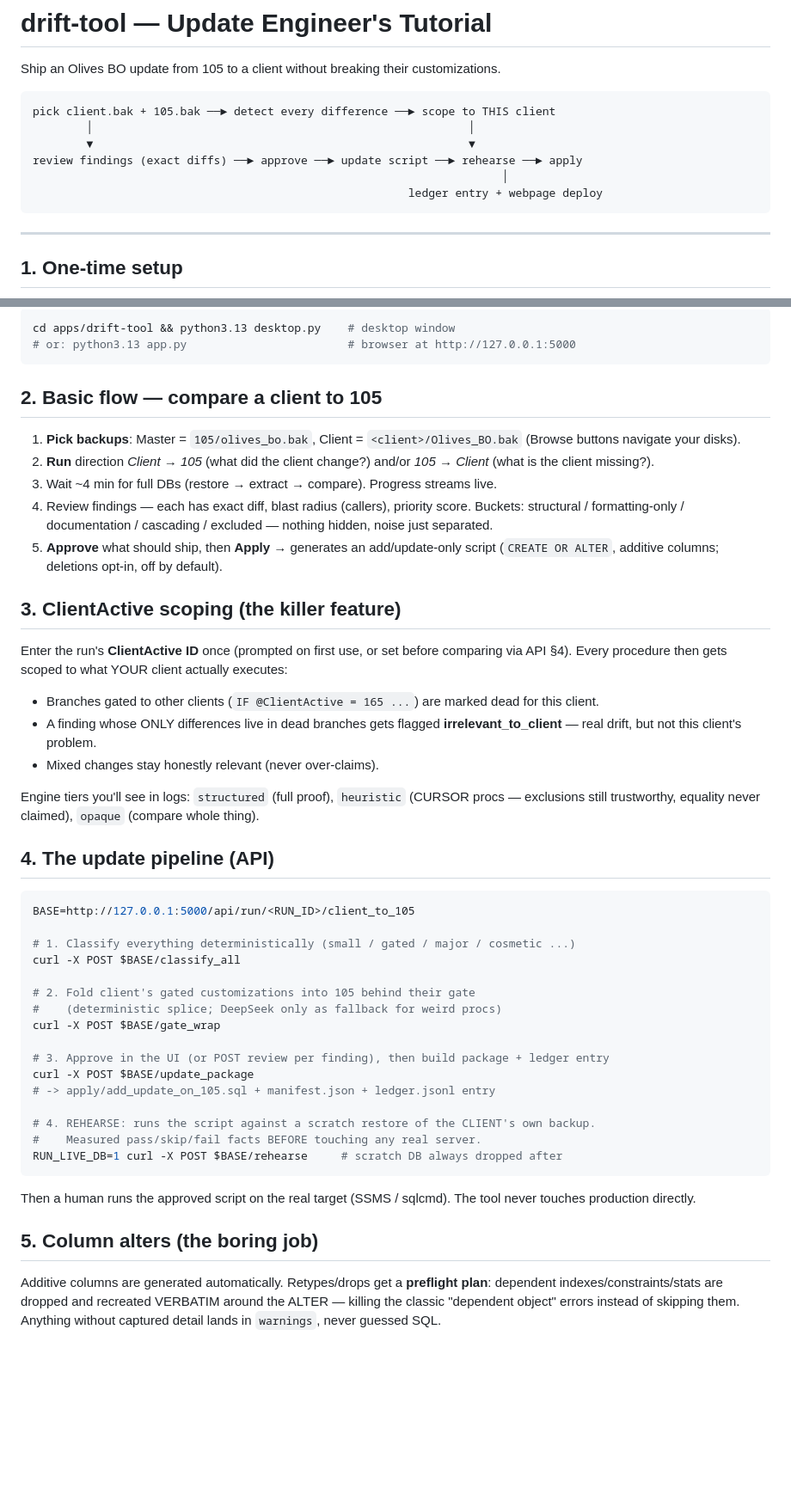
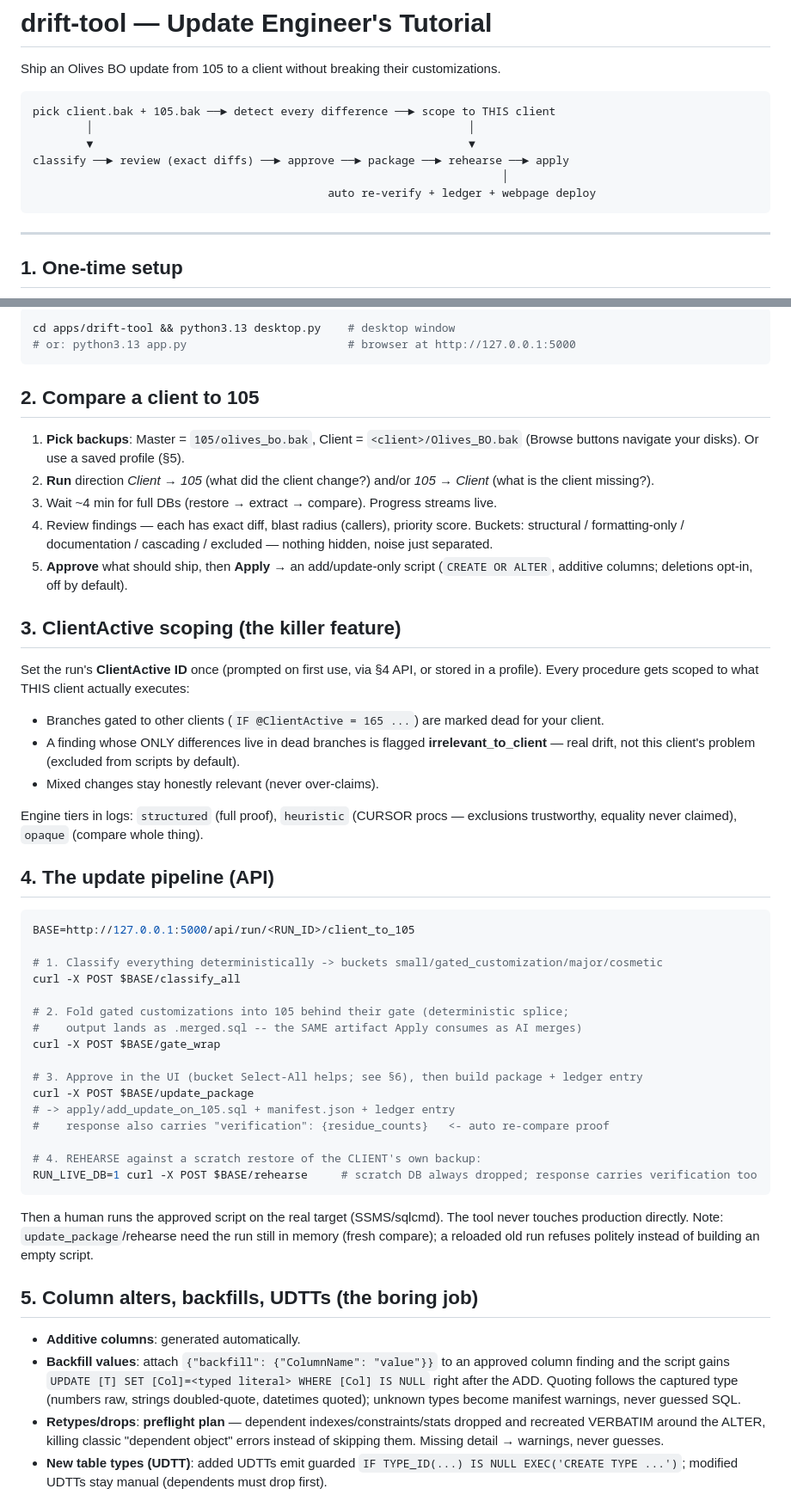
Before and after one commit to AlaaKhaled-BAU/Drift-SQL-Tool, a Markdown page: TUTORIAL.md, 2 parts joined by grey strips. Shown at 86% size. Drawn GitHub-style; blank space fills up the shorter version.

````diff
--- a/TUTORIAL.md
+++ b/TUTORIAL.md
@@ -6,9 +6,9 @@ Ship an Olives BO update from 105 to a client without breaking their customizati
 pick client.bak + 105.bak ──► detect every difference ──► scope to THIS client
         │                                                        │
         ▼                                                        ▼
-review findings (exact diffs) ──► approve ──► update script ──► rehearse ──► apply
+classify ──► review (exact diffs) ──► approve ──► package ──► rehearse ──► apply
                                                                       │
-                                                        ledger entry + webpage deploy
+                                            auto re-verify + ledger + webpage deploy
 ```
 
 ---
@@ -28,50 +28,54 @@ cd apps/drift-tool && python3.13 desktop.py    # desktop window
 # or: python3.13 app.py                        # browser at http://127.0.0.1:5000
 ```
 
-## 2. Basic flow — compare a client to 105
+## 2. Compare a client to 105
 
-1. **Pick backups**: Master = `105/olives_bo.bak`, Client = `<client>/Olives_BO.bak` (Browse buttons navigate your disks).
+1. **Pick backups**: Master = `105/olives_bo.bak`, Client = `<client>/Olives_BO.bak` (Browse buttons navigate your disks). Or use a saved profile (§5).
 2. **Run** direction *Client → 105* (what did the client change?) and/or *105 → Client* (what is the client missing?).
 3. Wait ~4 min for full DBs (restore → extract → compare). Progress streams live.
 4. Review findings — each has exact diff, blast radius (callers), priority score.
    Buckets: structural / formatting-only / documentation / cascading / excluded — nothing hidden, noise just separated.
-5. **Approve** what should ship, then **Apply** → generates an add/update-only script (`CREATE OR ALTER`, additive columns; deletions opt-in, off by default).
+5. **Approve** what should ship, then **Apply** → an add/update-only script (`CREATE OR ALTER`, additive columns; deletions opt-in, off by default).
 
 ## 3. ClientActive scoping (the killer feature)
 
-Enter the run's **ClientActive ID** once (prompted on first use, or set before comparing via API §4).
-Every procedure then gets scoped to what YOUR client actually executes:
+Set the run's **ClientActive ID** once (prompted on first use, via §4 API, or stored in a profile).
+Every procedure gets scoped to what THIS client actually executes:
 
-- Branches gated to other clients (`IF @ClientActive = 165 ...`) are marked dead for this client.
-- A finding whose ONLY differences live in dead branches gets flagged **irrelevant_to_client** — real drift, but not this client's problem.
+- Branches gated to other clients (`IF @ClientActive = 165 ...`) are marked dead for your client.
+- A finding whose ONLY differences live in dead branches is flagged **irrelevant_to_client** — real drift, not this client's problem (excluded from scripts by default).
 - Mixed changes stay honestly relevant (never over-claims).
 
-Engine tiers you'll see in logs: `structured` (full proof), `heuristic` (CURSOR procs — exclusions still trustworthy, equality never claimed), `opaque` (compare whole thing).
+Engine tiers in logs: `structured` (full proof), `heuristic` (CURSOR procs — exclusions trustworthy, equality never claimed), `opaque` (compare whole thing).
 
 ## 4. The update pipeline (API)
 
 ```bash
 BASE=http://127.0.0.1:5000/api/run/<RUN_ID>/client_to_105
 
-# 1. Classify everything deterministically (small / gated / major / cosmetic ...)
+# 1. Classify everything deterministically -> buckets small/gated_customization/major/cosmetic
 curl -X POST $BASE/classify_all
 
-# 2. Fold client's gated customizations into 105 behind their gate
-#    (deterministic splice; DeepSeek only as fallback for weird procs)
+# 2. Fold gated customizations into 105 behind their gate (deterministic splice;
+#    output lands as .merged.sql -- the SAME artifact Apply consumes as AI merges)
 curl -X POST $BASE/gate_wrap
 
-# 3. Approve in the UI (or POST review per finding), then build package + ledger entry
+# 3. Approve in the UI (bucket Select-All helps; see §6), then build package + ledger entry
 curl -X POST $BASE/update_package
-# -> apply/add_update_on_105.sql + manifest.json + ledger.jsonl entry
+# -> apply/add_update_on_105.sql + manifest.json + ledger entry
+#    response also carries "verification": {residue_counts}   <- auto re-compare proof
 
-# 4. REHEARSE: runs the script against a scratch restore of the CLIENT's own backup.
-#    Measured pass/skip/fail facts BEFORE touching any real server.
-RUN_LIVE_DB=1 curl -X POST $BASE/rehearse     # scratch DB always dropped after
+# 4. REHEARSE against a scratch restore of the CLIENT's own backup:
+RUN_LIVE_DB=1 curl -X POST $BASE/rehearse     # scratch DB always dropped; response carries verification too
 ```
 
-Then a human runs the approved script on the real target (SSMS / sqlcmd). The tool never touches production directly.
+Then a human runs the approved script on the real target (SSMS/sqlcmd). The tool never touches production directly.
+Note: `update_package`/rehearse need the run still in memory (fresh compare); a reloaded old run refuses politely instead of building an empty script.
 
-## 5. Column alters (the boring job)
+## 5. Column alters, backfills, UDTTs (the boring job)
 
-Additive columns are generated automatically. Retypes/drops get a **preflight plan**: dependent indexes/constraints/stats are dropped and recreated VERBATIM around the ALTER — killing the classic "dependent object" errors instead of skipping them. Anything without captured detail lands in `warnings`, never guessed SQL.
+- **Additive columns**: generated automatically.
+- **Backfill values**: attach `{"backfill": {"ColumnName": "value"}}` to an approved column finding and the script gains `UPDATE [T] SET [Col]=<typed literal> WHERE [Col] IS NULL` right after the ADD. Quoting follows the captured type (numbers raw, strings doubled-quote, datetimes quoted); unknown types become manifest warnings, never guessed SQL.
+- **Retypes/drops**: **preflight plan** — dependent indexes/constraints/stats dropped and recreated VERBATIM around the ALTER, killing classic "dependent object" errors instead of skipping them. Missing detail → warnings, never guesses.
+- **New table types (UDTT)**: added UDTTs emit guarded `IF TYPE_ID(...) IS NULL EXEC('CREATE TYPE ...')`; modified UDTTs stay manual (dependents must drop first).
 
````
Also changed, not shown: other parts of TUTORIAL.md (+56 -43 lines).
